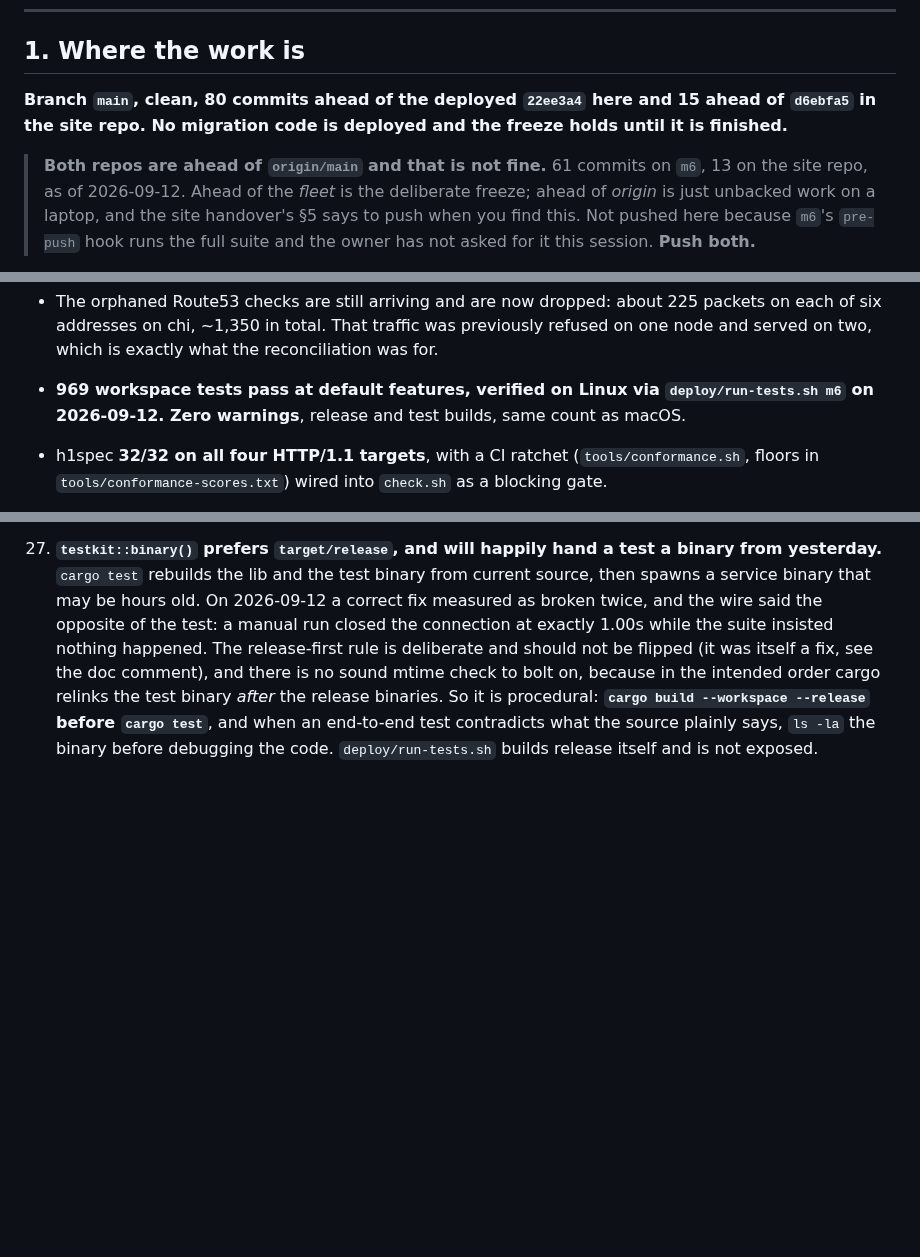
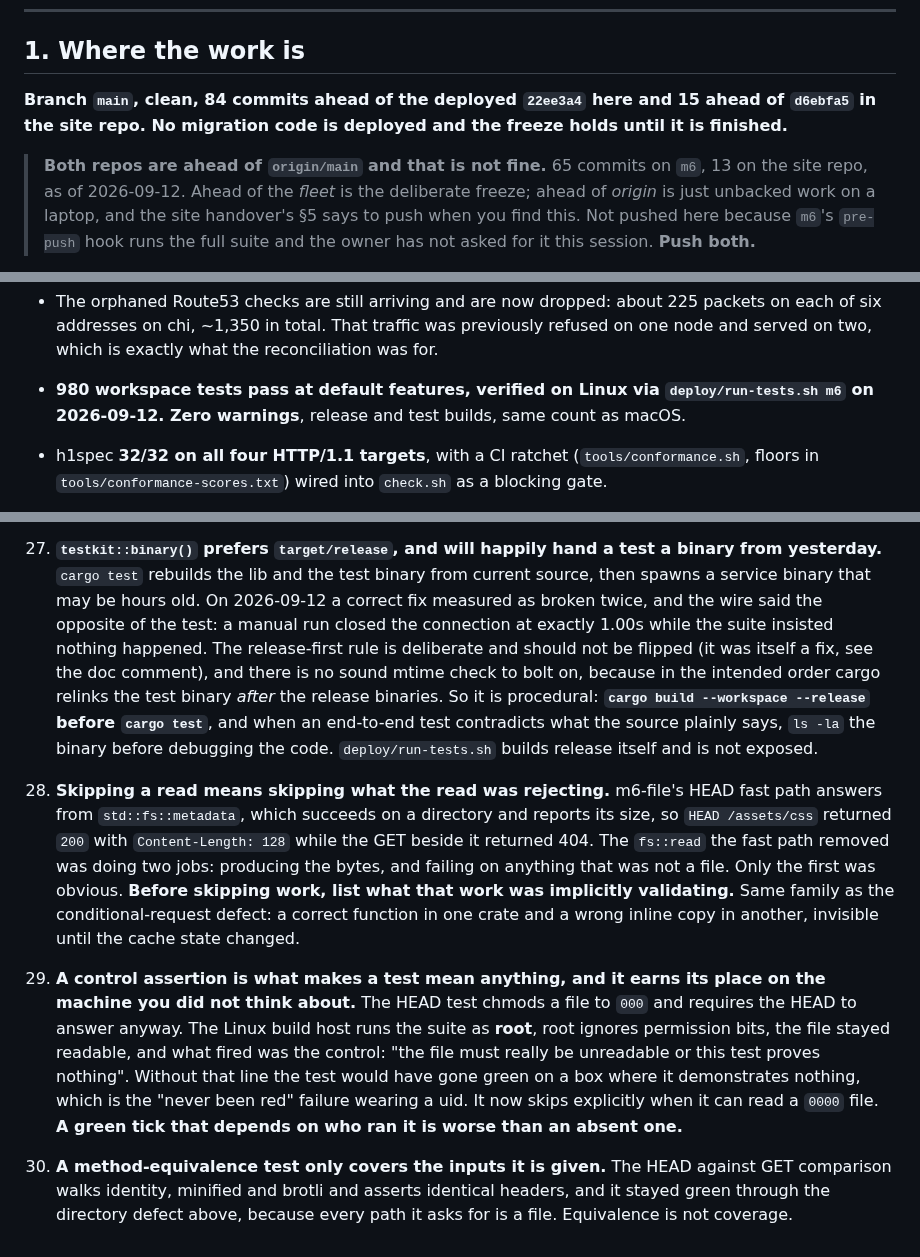
Before and after one commit to mgrosvenor/m6, a Markdown page: HANDOVER.md, 3 parts joined by grey strips. GitHub-like rendering; blank space fills up the shorter version.

Commit message:
docs: three lessons from the HEAD fast path, and current counts
28 is the one with teeth: skipping a read also skips what the read was
implicitly validating. The `fs::read` removed from the HEAD path was doing two
jobs and only one of them was obvious, so a directory started answering 200.

29 and 30 are about the tests rather than the code. The control assertion in
the unreadable-file test is what fired on the Linux box, where root ignores
permission bits and the test could otherwise have gone green while proving
nothing. And the HEAD-against-GET equivalence test stayed green through the
directory defect, because every path it asks for is a file: equivalence is not
coverage.

Counts brought current: 980 tests, 84 commits ahead of the deployed 22ee3a4,
65 ahead of origin.

Co-Authored-By: Claude Opus 5 <noreply@anthropic.com>
Claude-Session: https://claude.ai/code/session_019ZG3wuTnT7wMR2VP4GH8WB

```diff
--- a/HANDOVER.md
+++ b/HANDOVER.md
@@ -32,11 +32,11 @@ commit log rather than written from memory.
 
 ## 1. Where the work is
 
-**Branch `main`, clean, 80 commits ahead of the deployed `22ee3a4` here and 15
+**Branch `main`, clean, 84 commits ahead of the deployed `22ee3a4` here and 15
 ahead of `d6ebfa5` in the site repo. No migration code is deployed and the
 freeze holds until it is finished.**
 
-> **Both repos are ahead of `origin/main` and that is not fine.** 61 commits on
+> **Both repos are ahead of `origin/main` and that is not fine.** 65 commits on
 > `m6`, 13 on the site repo, as of 2026-09-12. Ahead of the *fleet* is the
 > deliberate freeze; ahead of *origin* is just unbacked work on a laptop, and
 > the site handover's §5 says to push when you find this. Not pushed here
@@ -79,7 +79,7 @@ applied them:
   was previously refused on one node and served on two, which is exactly what
   the reconciliation was for.
 
-- **969 workspace tests pass at default features, verified on Linux via
+- **980 workspace tests pass at default features, verified on Linux via
   `deploy/run-tests.sh m6` on 2026-09-12. Zero warnings**, release and test
   builds, same count as macOS.
 - h1spec **32/32 on all four HTTP/1.1 targets**, with a CI ratchet
@@ -636,3 +636,26 @@ New 2026-09-12:
     `cargo test`**, and when an end-to-end test contradicts what the source
     plainly says, `ls -la` the binary before debugging the code.
     `deploy/run-tests.sh` builds release itself and is not exposed.
+28. **Skipping a read means skipping what the read was rejecting.** m6-file's
+    HEAD fast path answers from `std::fs::metadata`, which succeeds on a
+    directory and reports its size, so `HEAD /assets/css` returned `200` with
+    `Content-Length: 128` while the GET beside it returned 404. The `fs::read`
+    the fast path removed was doing two jobs: producing the bytes, and failing
+    on anything that was not a file. Only the first was obvious. **Before
+    skipping work, list what that work was implicitly validating.** Same family
+    as the conditional-request defect: a correct function in one crate and a
+    wrong inline copy in another, invisible until the cache state changed.
+29. **A control assertion is what makes a test mean anything, and it earns its
+    place on the machine you did not think about.** The HEAD test chmods a file
+    to `000` and requires the HEAD to answer anyway. The Linux build host runs
+    the suite as **root**, root ignores permission bits, the file stayed
+    readable, and what fired was the control: "the file must really be
+    unreadable or this test proves nothing". Without that line the test would
+    have gone green on a box where it demonstrates nothing, which is the
+    "never been red" failure wearing a uid. It now skips explicitly when it can
+    read a `0000` file. **A green tick that depends on who ran it is worse than
+    an absent one.**
+30. **A method-equivalence test only covers the inputs it is given.** The HEAD
+    against GET comparison walks identity, minified and brotli and asserts
+    identical headers, and it stayed green through the directory defect above,
+    because every path it asks for is a file. Equivalence is not coverage.
```
